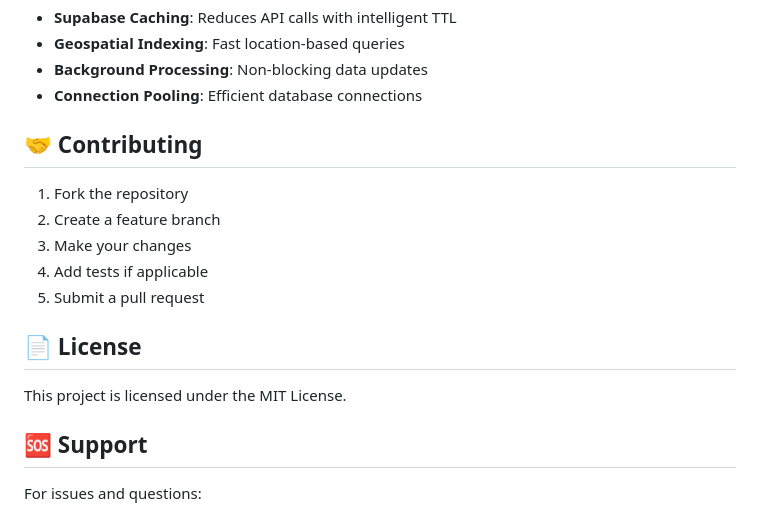
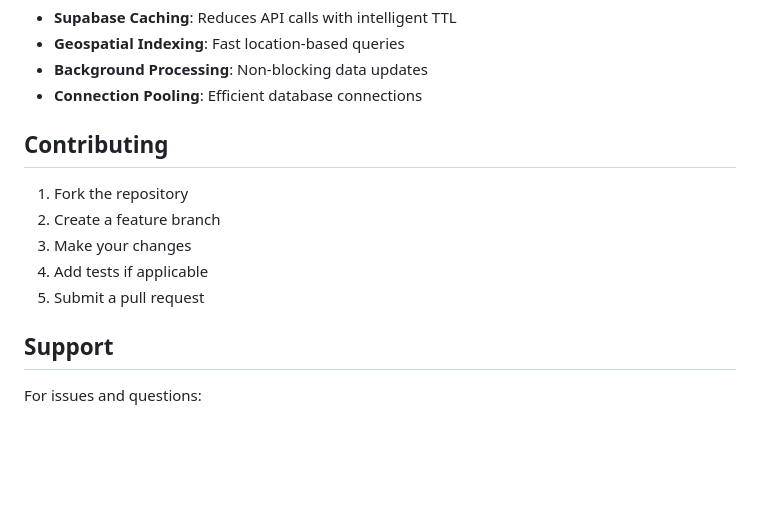
Before and after one commit to sivateja580/Disaster-Response-Coordination-Platform, a Markdown page: README.md, the part around one of its changes. Drawn GitHub-style; blank space fills up the shorter version.

```diff
--- a/README.md
+++ b/README.md
@@ -227,7 +227,7 @@ This project was built with assistance from AI coding tools for:
 - **Background Processing**: Non-blocking data updates
 - **Connection Pooling**: Efficient database connections
 
-## 🤝 Contributing
+##  Contributing
 
 1. Fork the repository
 2. Create a feature branch
@@ -235,11 +235,8 @@ This project was built with assistance from AI coding tools for:
 4. Add tests if applicable
 5. Submit a pull request
 
-## 📄 License
 
-This project is licensed under the MIT License.
-
-## 🆘 Support
+##  Support
 
 For issues and questions:
 1. Check the GitHub issues
```
Also changed, not shown: other parts of README.md (+10 -10 lines).
